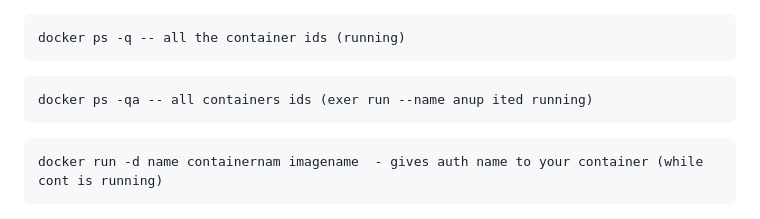
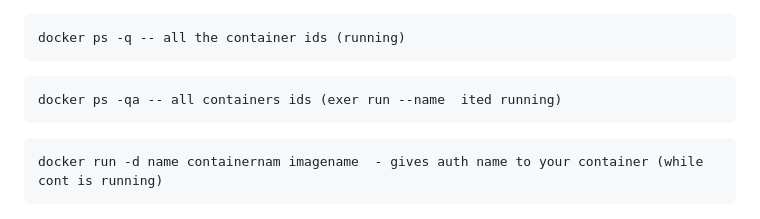
Before and after one commit to rajatpzade/CDEC-b26-b27-b28-b32, a Markdown page: README.md, the part around the change. GitHub-like rendering.

Commit message:
--- Auto Git Commit By Rajatz ---

````diff
--- a/README.md
+++ b/README.md
@@ -108,7 +108,7 @@ netstat -tulpn   --> check ports
 docker ps -q -- all the container ids (running)
 ```
 ```
-docker ps -qa -- all containers ids (exer run --name anup ited running)
+docker ps -qa -- all containers ids (exer run --name  ited running)
 ```
 ```
 docker run -d name containernam imagename  - gives auth name to your container (while cont is running)
````
